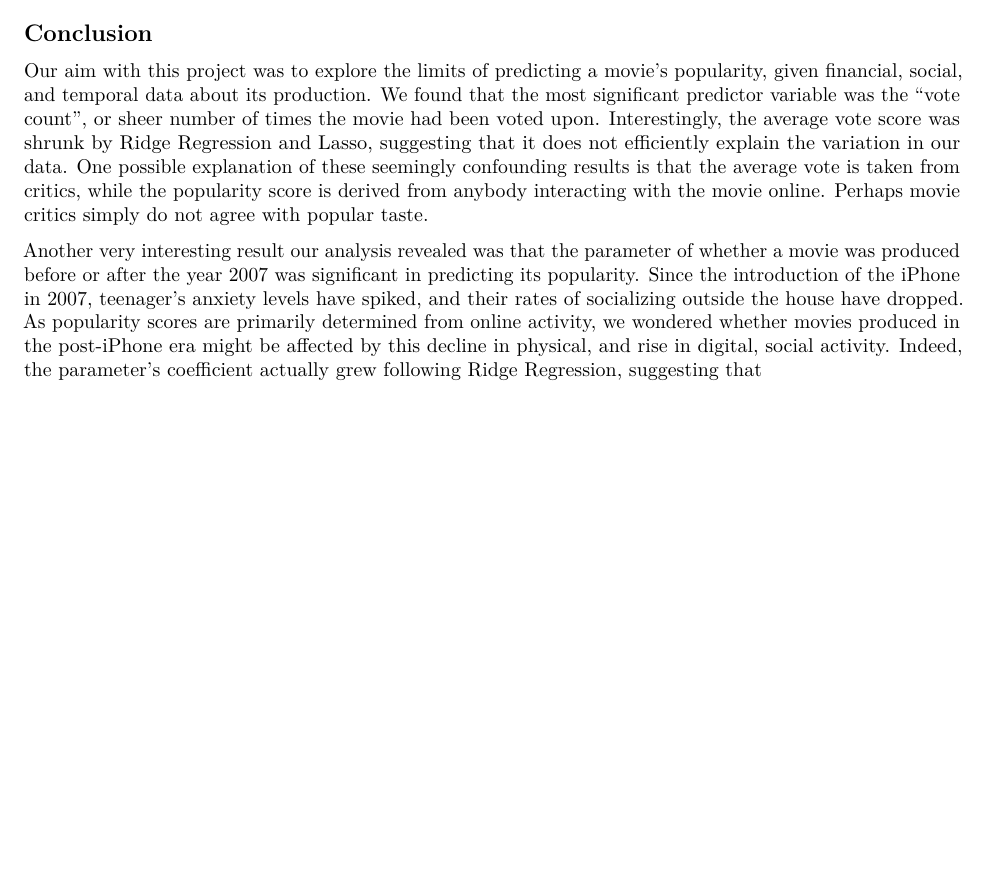
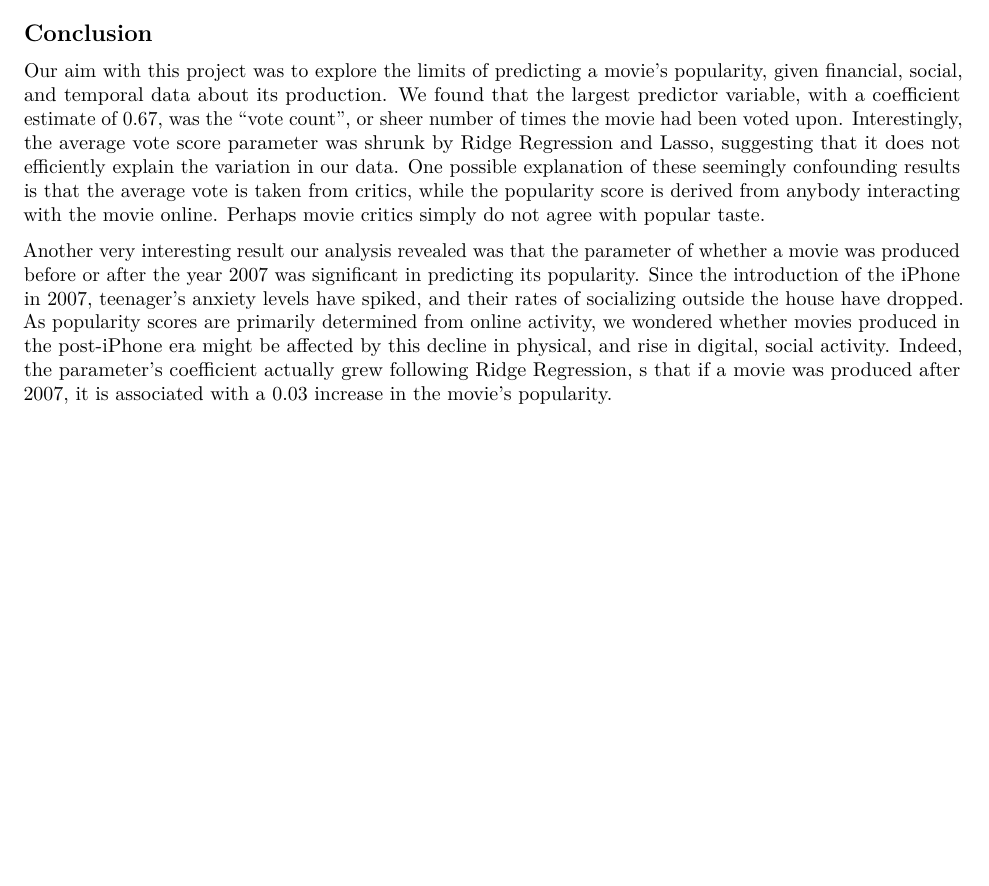
Before and after one commit to maryannzhao/SLM_Project, an R Markdown document (Final Project.Rmd): part of page 3 of 3, cut so that both start at the same text. Rendered offline with R 4.5, knitr and Pandoc, then LaTeX, with nearby package versions; some code elsewhere in the file could not run offline.

Commit message:
Update Final Project.Rmd

```diff
--- a/Final Project.Rmd
+++ b/Final Project.Rmd
@@ -290,6 +290,6 @@ To test the idea that we can predict whether a film is labeled as an Action movi
 Our logistic regression then used these parameters to calculate the odds associated with predicting a movie's genre as 'Action' or not. This revealed some interesting findings. A doubling of budget, holding all other variables constant, was associated with a 42% increase in odds that a movie would be classified as Action. This may not be surprising; action movies tend to demand expensive equipment and high-profile actors. Similarly, a doubling in the amount of votes cast on a movie was associated with a 50% increase in odds of classifying the movie as Action. Interestingly, a doubling of the actual vote score was associated with a 57% decrease in the odds of our model classifying the movie as Action. One interpretation of these findings is that people may be more likely to vote on action movies, but do not necessarily award them higher scores than other types of movies.
 
 ## Conclusion
-Our aim with this project was to explore the limits of predicting a movie's popularity, given financial, social, and temporal data about its production. We found that the most significant predictor variable was the "vote count", or sheer number of times the movie had been voted upon. Interestingly, the average vote score was shrunk by Ridge Regression and Lasso, suggesting that it does not efficiently explain the variation in our data. One possible explanation of these seemingly confounding results is that the average vote is taken from critics, while the popularity score is derived from anybody interacting with the movie online. Perhaps movie critics simply do not agree with popular taste.
+Our aim with this project was to explore the limits of predicting a movie's popularity, given financial, social, and temporal data about its production. We found that the largest predictor variable, with a coefficient estimate of 0.67, was the "vote count", or sheer number of times the movie had been voted upon. Interestingly, the average vote score parameter was shrunk by Ridge Regression and Lasso, suggesting that it does not efficiently explain the variation in our data. One possible explanation of these seemingly confounding results is that the average vote is taken from critics, while the popularity score is derived from anybody interacting with the movie online. Perhaps movie critics simply do not agree with popular taste.
 
-Another very interesting result our analysis revealed was that the parameter of whether a movie was produced before or after the year 2007 was significant in predicting its popularity. Since the introduction of the iPhone in 2007, teenager's anxiety levels have spiked, and their rates of socializing outside the house have dropped. As popularity scores are primarily determined from online activity, we wondered whether movies produced in the post-iPhone era might be affected by this decline in physical, and rise in digital, social activity. Indeed, the parameter's coefficient actually grew following Ridge Regression, suggesting that
+Another very interesting result our analysis revealed was that the parameter of whether a movie was produced before or after the year 2007 was significant in predicting its popularity. Since the introduction of the iPhone in 2007, teenager's anxiety levels have spiked, and their rates of socializing outside the house have dropped. As popularity scores are primarily determined from online activity, we wondered whether movies produced in the post-iPhone era might be affected by this decline in physical, and rise in digital, social activity. Indeed, the parameter's coefficient actually grew following Ridge Regression, s that if a movie was produced after 2007, it is associated with a 0.03 increase in the movie's popularity.
```
Also changed, not shown: Final Project.Rmd (2 more changed lines).
